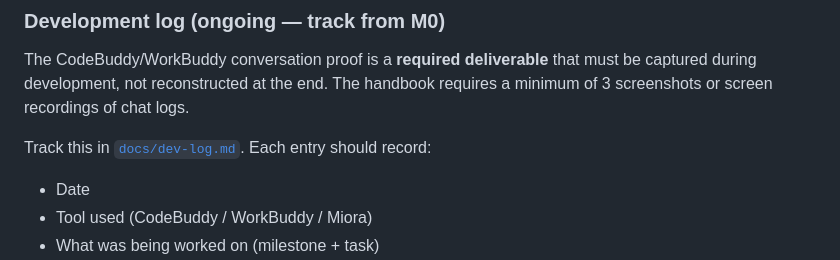
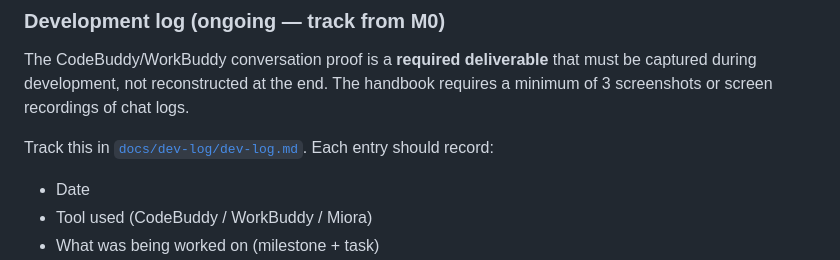
Before and after one commit to jephoton/tianquan-knowledge-agent, a Markdown page: docs/plan.md, the part around the change. GitHub-like rendering.

Commit message:
docs(log): add M0 CodeBuddy screenshot, update dev-log path
- Capture screenshot of M0 planning session in CodeBuddy
- Move dev-log.md into docs/dev-log/ directory
- Update plan.md path reference

```diff
--- a/docs/plan.md
+++ b/docs/plan.md
@@ -212,7 +212,7 @@ All items below must be completed before considering the project submission-read
 
 The CodeBuddy/WorkBuddy conversation proof is a **required deliverable** that must be captured during development, not reconstructed at the end. The handbook requires a minimum of 3 screenshots or screen recordings of chat logs.
 
-Track this in [`docs/dev-log.md`](dev-log.md). Each entry should record:
+Track this in [`docs/dev-log/dev-log.md`](dev-log/dev-log.md). Each entry should record:
 
 - Date
 - Tool used (CodeBuddy / WorkBuddy / Miora)
```
Also changed, not shown: docs/dev-log/dev-log.md (renamed from docs/dev-log.md, +1 -1 lines), docs/dev-log/Screenshot 2026-09-27 215926.png (added).
